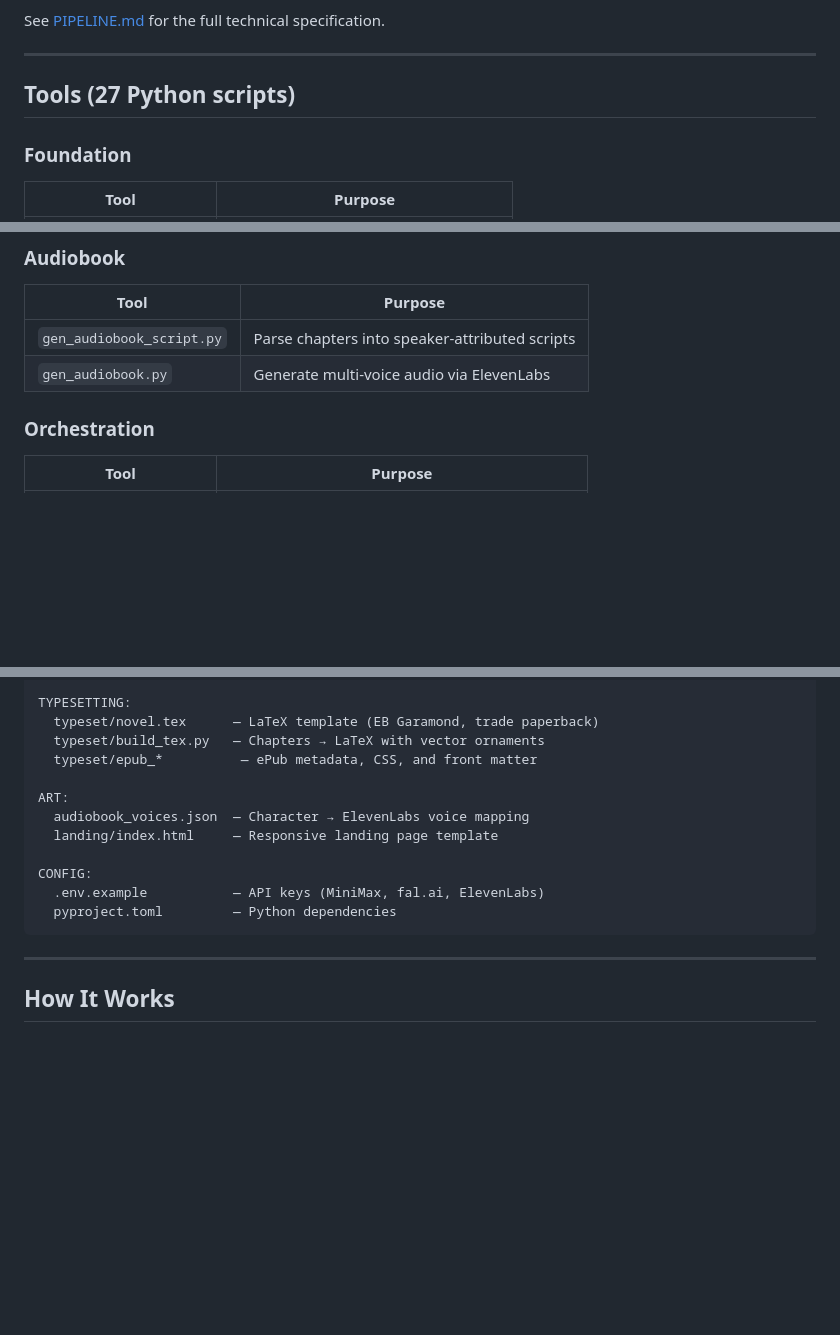
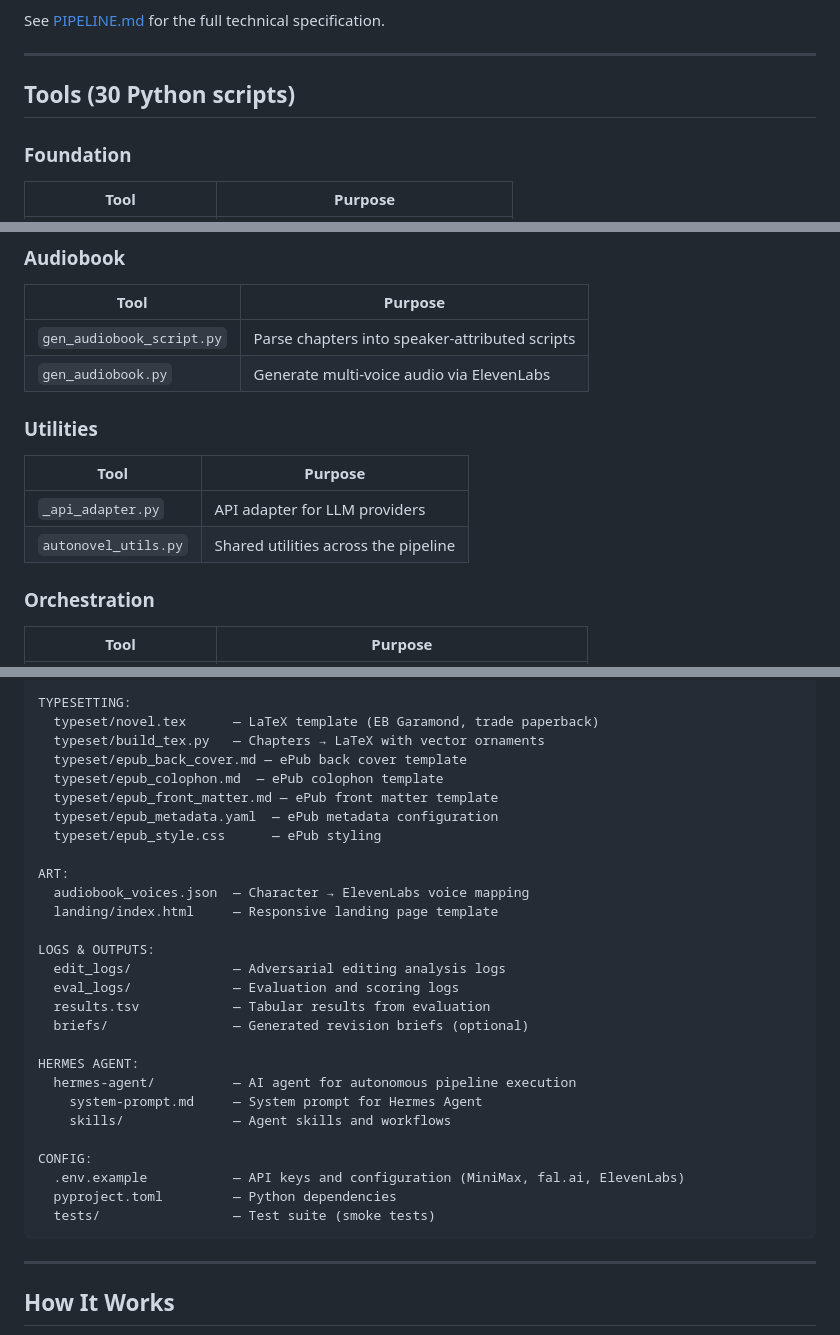
Before and after one commit to perejaslav/hermes-autonovel, a Markdown page: README.md, 3 parts joined by grey strips. Rendered like a GitHub page; blank space fills up the shorter version.

````diff
--- a/README.md
+++ b/README.md
@@ -59,7 +65,7 @@ See [PIPELINE.md](PIPELINE.md) for the full technical specification.
 
 ---
 
-## Tools (27 Python scripts)
+## Tools (30 Python scripts)
 
 ### Foundation
 | Tool | Purpose |
@@ -108,6 +114,12 @@ See [PIPELINE.md](PIPELINE.md) for the full technical specification.
 | `gen_audiobook_script.py` | Parse chapters into speaker-attributed scripts |
 | `gen_audiobook.py` | Generate multi-voice audio via ElevenLabs |
 
+### Utilities
+| Tool | Purpose |
+|------|---------|
+| `_api_adapter.py` | API adapter for LLM providers |
+| `autonovel_utils.py` | Shared utilities across the pipeline |
+
 ### Orchestration
 | Tool | Purpose |
 |------|---------|
@@ -140,15 +152,31 @@ TEMPLATES (filled per-novel on a branch):
 TYPESETTING:
   typeset/novel.tex      — LaTeX template (EB Garamond, trade paperback)
   typeset/build_tex.py   — Chapters → LaTeX with vector ornaments
-  typeset/epub_*          — ePub metadata, CSS, and front matter
+  typeset/epub_back_cover.md — ePub back cover template
+  typeset/epub_colophon.md  — ePub colophon template
+  typeset/epub_front_matter.md — ePub front matter template
+  typeset/epub_metadata.yaml  — ePub metadata configuration
+  typeset/epub_style.css      — ePub styling
 
 ART:
   audiobook_voices.json  — Character → ElevenLabs voice mapping
   landing/index.html     — Responsive landing page template
 
+LOGS & OUTPUTS:
+  edit_logs/             — Adversarial editing analysis logs
+  eval_logs/             — Evaluation and scoring logs
+  results.tsv            — Tabular results from evaluation
+  briefs/                — Generated revision briefs (optional)
+
+HERMES AGENT:
+  hermes-agent/          — AI agent for autonomous pipeline execution
+    system-prompt.md     — System prompt for Hermes Agent
+    skills/              — Agent skills and workflows
+
 CONFIG:
-  .env.example           — API keys (MiniMax, fal.ai, ElevenLabs)
+  .env.example           — API keys and configuration (MiniMax, fal.ai, ElevenLabs)
   pyproject.toml         — Python dependencies
+  tests/                 — Test suite (smoke tests)
 ```
 
 ---
````
Also changed, not shown: other parts of README.md (+52 -7 lines).
